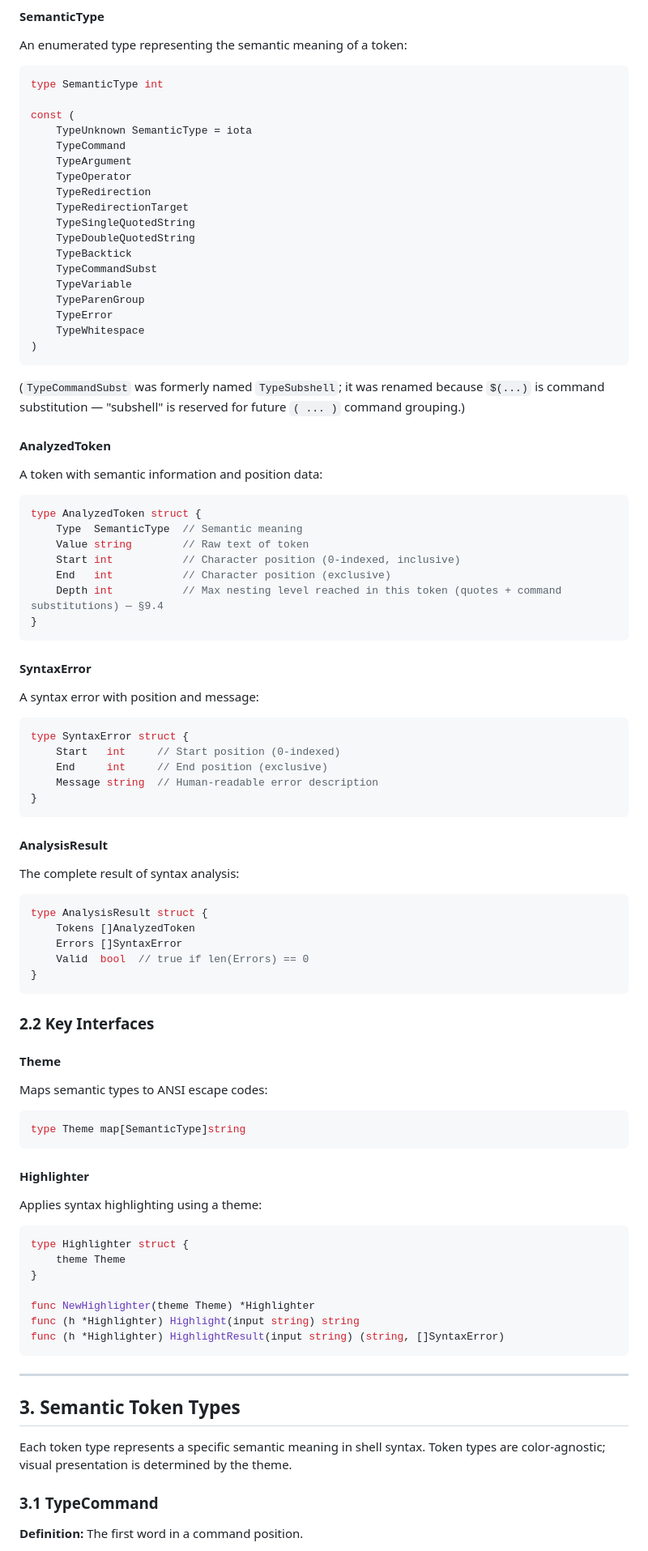
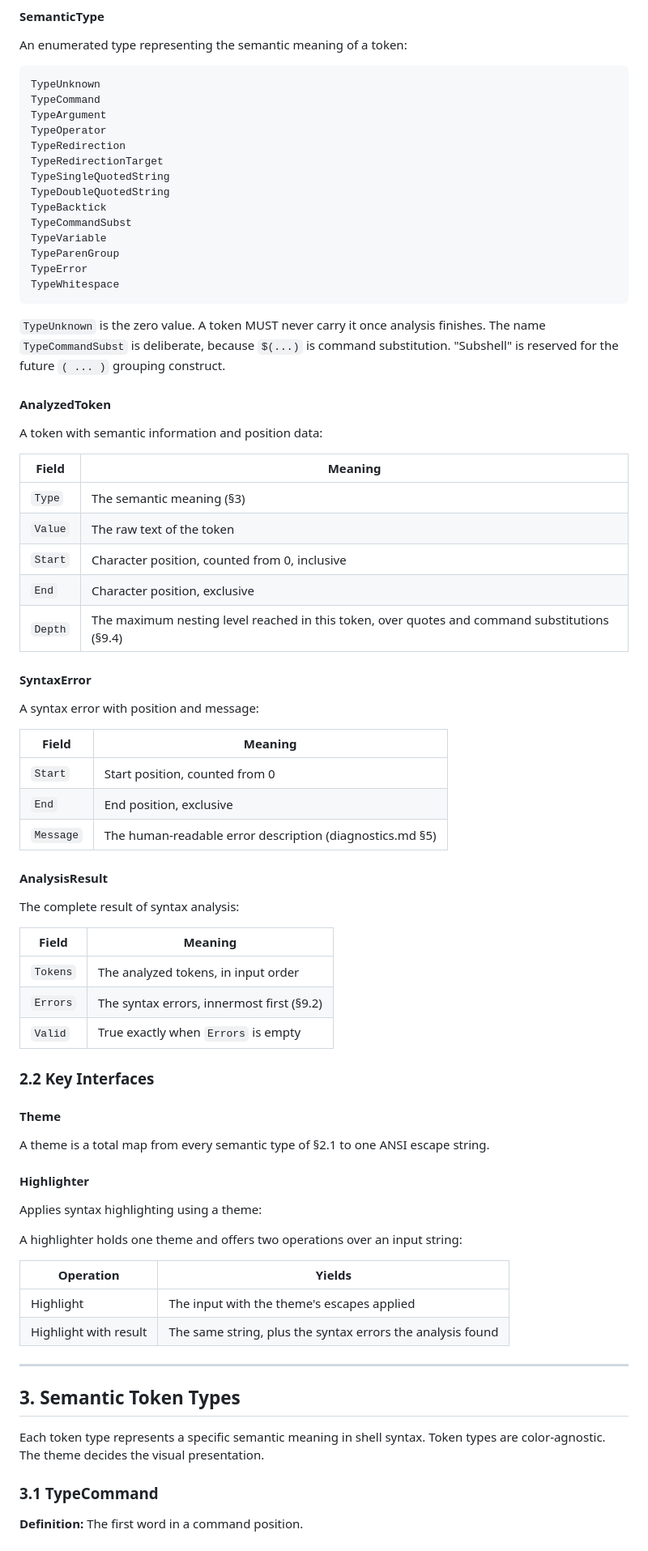
Before and after one commit to wow-look-at-my/foundation-shell-spec, a Markdown page: src/highlighting.md, the part around one of its changes. Shown at 81% size. Rendered like a GitHub page.

````diff
--- a/src/highlighting.md
+++ b/src/highlighting.md
@@ -64,96 +64,79 @@ flowchart TD
 
 An enumerated type representing the semantic meaning of a token:
 
-```go
-type SemanticType int
-
-const (
-    TypeUnknown SemanticType = iota
-    TypeCommand
-    TypeArgument
-    TypeOperator
-    TypeRedirection
-    TypeRedirectionTarget
-    TypeSingleQuotedString
-    TypeDoubleQuotedString
-    TypeBacktick
-    TypeCommandSubst
-    TypeVariable
-    TypeParenGroup
-    TypeError
-    TypeWhitespace
-)
+```
+TypeUnknown
+TypeCommand
+TypeArgument
+TypeOperator
+TypeRedirection
+TypeRedirectionTarget
+TypeSingleQuotedString
+TypeDoubleQuotedString
+TypeBacktick
+TypeCommandSubst
+TypeVariable
+TypeParenGroup
+TypeError
+TypeWhitespace
 ```
 
-(`TypeCommandSubst` was formerly named `TypeSubshell`; it was renamed because `$(...)` is command substitution — "subshell" is reserved for future `( ... )` command grouping.)
+`TypeUnknown` is the zero value. A token MUST never carry it once analysis finishes. The name `TypeCommandSubst` is deliberate, because `$(...)` is command substitution. "Subshell" is reserved for the future `( ... )` grouping construct.
 
 #### AnalyzedToken
 
 A token with semantic information and position data:
 
-```go
-type AnalyzedToken struct {
-    Type  SemanticType  // Semantic meaning
-    Value string        // Raw text of token
-    Start int           // Character position (0-indexed, inclusive)
-    End   int           // Character position (exclusive)
-    Depth int           // Max nesting level reached in this token (quotes + command substitutions) — §9.4
-}
-```
+| Field | Meaning |
+|-------|---------|
+| `Type` | The semantic meaning (§3) |
+| `Value` | The raw text of the token |
+| `Start` | Character position, counted from 0, inclusive |
+| `End` | Character position, exclusive |
+| `Depth` | The maximum nesting level reached in this token, over quotes and command substitutions (§9.4) |
 
 #### SyntaxError
 
 A syntax error with position and message:
 
-```go
-type SyntaxError struct {
-    Start   int     // Start position (0-indexed)
-    End     int     // End position (exclusive)
-    Message string  // Human-readable error description
-}
-```
+| Field | Meaning |
+|-------|---------|
+| `Start` | Start position, counted from 0 |
+| `End` | End position, exclusive |
+| `Message` | The human-readable error description (diagnostics.md §5) |
 
 #### AnalysisResult
 
 The complete result of syntax analysis:
 
-```go
-type AnalysisResult struct {
-    Tokens []AnalyzedToken
-    Errors []SyntaxError
-    Valid  bool  // true if len(Errors) == 0
-}
-```
+| Field | Meaning |
+|-------|---------|
+| `Tokens` | The analyzed tokens, in input order |
+| `Errors` | The syntax errors, innermost first (§9.2) |
+| `Valid` | True exactly when `Errors` is empty |
 
 ### 2.2 Key Interfaces
 
 #### Theme
 
-Maps semantic types to ANSI escape codes:
-
-```go
-type Theme map[SemanticType]string
-```
+A theme is a total map from every semantic type of §2.1 to one ANSI escape string.
 
 #### Highlighter
 
 Applies syntax highlighting using a theme:
 
-```go
-type Highlighter struct {
-    theme Theme
-}
+A highlighter holds one theme and offers two operations over an input string:
 
-func NewHighlighter(theme Theme) *Highlighter
-func (h *Highlighter) Highlight(input string) string
-func (h *Highlighter) HighlightResult(input string) (string, []SyntaxError)
-```
+| Operation | Yields |
+|-----------|--------|
+| Highlight | The input with the theme's escapes applied |
+| Highlight with result | The same string, plus the syntax errors the analysis found |
 
 ---
 
 ## 3. Semantic Token Types
 
-Each token type represents a specific semantic meaning in shell syntax. Token types are color-agnostic; visual presentation is determined by the theme.
+Each token type represents a specific semantic meaning in shell syntax. Token types are color-agnostic. The theme decides the visual presentation.
 
 ### 3.1 TypeCommand
 
````
Also changed, not shown: other parts of src/highlighting.md (+71 -123 lines).
